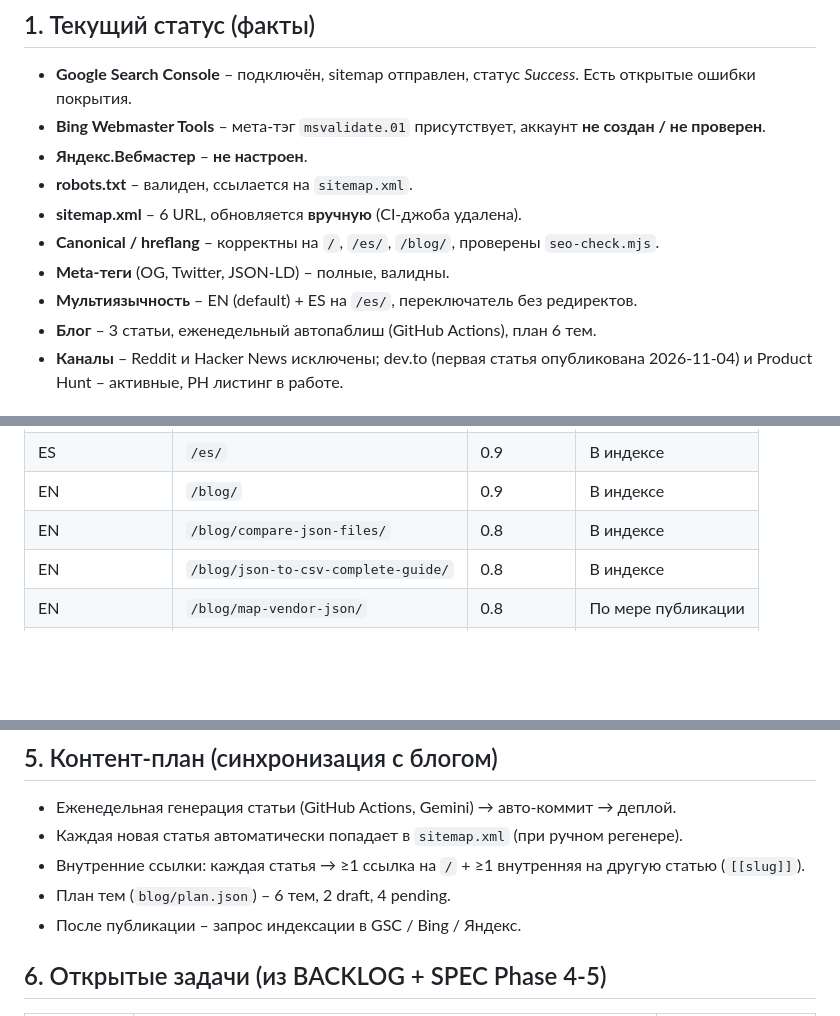
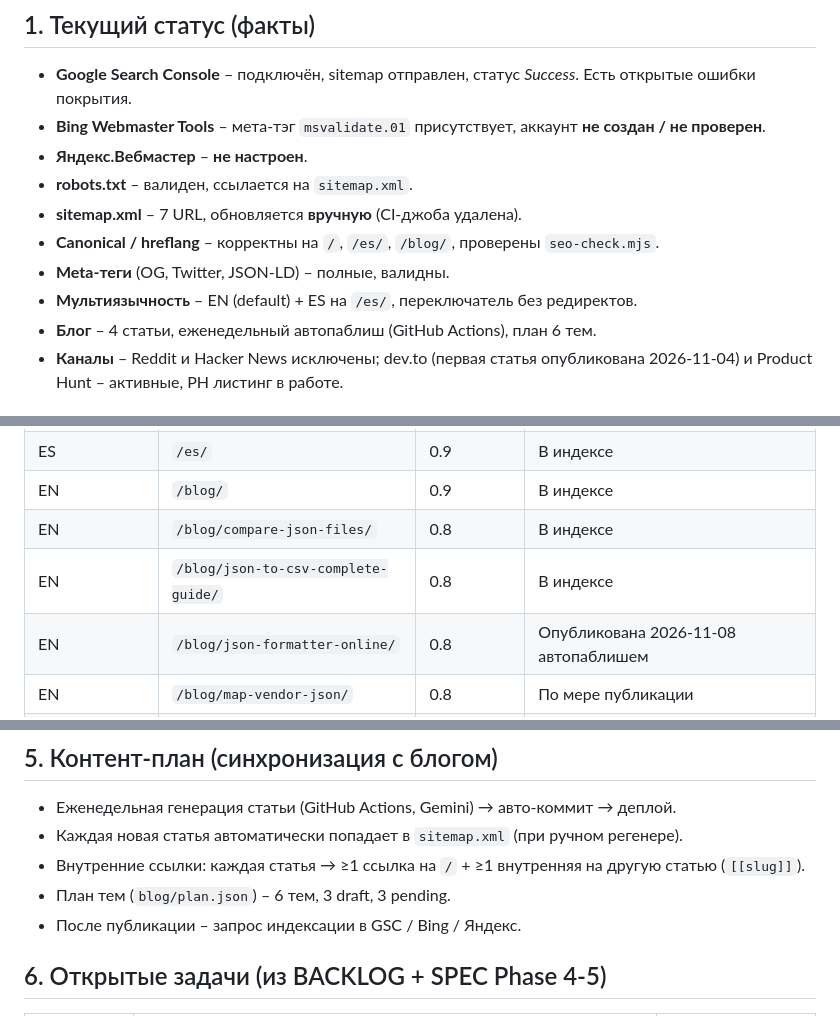
Before and after one commit to stmooooore-lang/localjson, a Markdown page: SEO-PLAN.md, 3 parts joined by grey strips. GitHub-like rendering; blank space fills up the shorter version.

Commit message:
docs(seo): update counts after 4th blog article auto-published

```diff
--- a/SEO-PLAN.md
+++ b/SEO-PLAN.md
@@ -5,11 +5,11 @@
 - **Bing Webmaster Tools** – мета‑тэг `msvalidate.01` присутствует, аккаунт **не создан / не проверен**.
 - **Яндекс.Вебмастер** – **не настроен**.
 - **robots.txt** – валиден, ссылается на `sitemap.xml`.
-- **sitemap.xml** – 6 URL, обновляется **вручную** (CI‑джоба удалена).
+- **sitemap.xml** – 7 URL, обновляется **вручную** (CI‑джоба удалена).
 - **Canonical / hreflang** – корректны на `/`, `/es/`, `/blog/`, проверены `seo-check.mjs`.
 - **Meta‑теги** (OG, Twitter, JSON‑LD) – полные, валидны.
 - **Мультиязычность** – EN (default) + ES на `/es/`, переключатель без редиректов.
-- **Блог** – 3 статьи, еженедельный автопаблиш (GitHub Actions), план 6 тем.
+- **Блог** – 4 статьи, еженедельный автопаблиш (GitHub Actions), план 6 тем.
 - **Каналы** – Reddit и Hacker News исключены; dev.to (первая статья опубликована 2026-11-04) и Product Hunt – активные, PH листинг в работе.
 
 ## 2. Реально подключённые поисковые системы
@@ -53,6 +53,7 @@ Google не участвует в IndexNow, поэтому остаётся ру
 | EN   | `/blog/` | 0.9 | В индексе |
 | EN   | `/blog/compare-json-files/` | 0.8 | В индексе |
 | EN   | `/blog/json-to-csv-complete-guide/` | 0.8 | В индексе |
+| EN   | `/blog/json-formatter-online/` | 0.8 | Опубликована 2026‑11‑08 автопаблишем |
 | EN   | `/blog/map-vendor-json/` | 0.8 | По мере публикации |
 | *будущие статьи* | `/blog/<slug>/` | 0.8 | По мере публикации |
 
@@ -76,7 +77,7 @@ Google не участвует в IndexNow, поэтому остаётся ру
 - Еженедельная генерация статьи (GitHub Actions, Gemini) → авто‑коммит → деплой.
 - Каждая новая статья автоматически попадает в `sitemap.xml` (при ручном регенере).
 - Внутренние ссылки: каждая статья → ≥1 ссылка на `/` + ≥1 внутренняя на другую статью (`[[slug]]`).
-- План тем (`blog/plan.json`) – 6 тем, 2 draft, 4 pending.
+- План тем (`blog/plan.json`) – 6 тем, 3 draft, 3 pending.
 - После публикации – запрос индексации в GSC / Bing / Яндекс.
 
 ## 6. Открытые задачи (из BACKLOG + SPEC Phase 4‑5)
```
Also changed, not shown: SPEC.md (+1 -1 lines).
